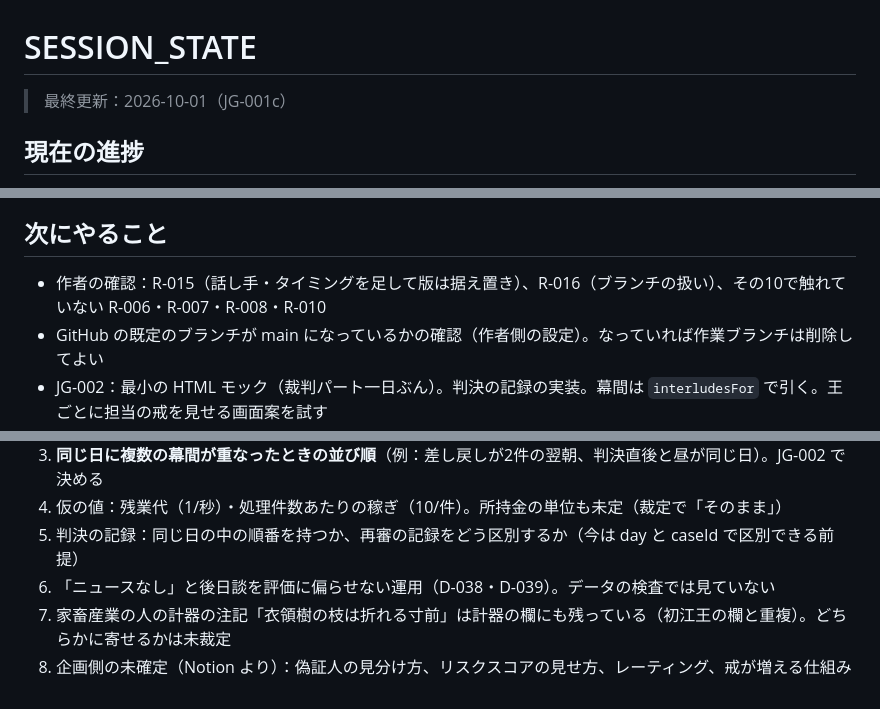
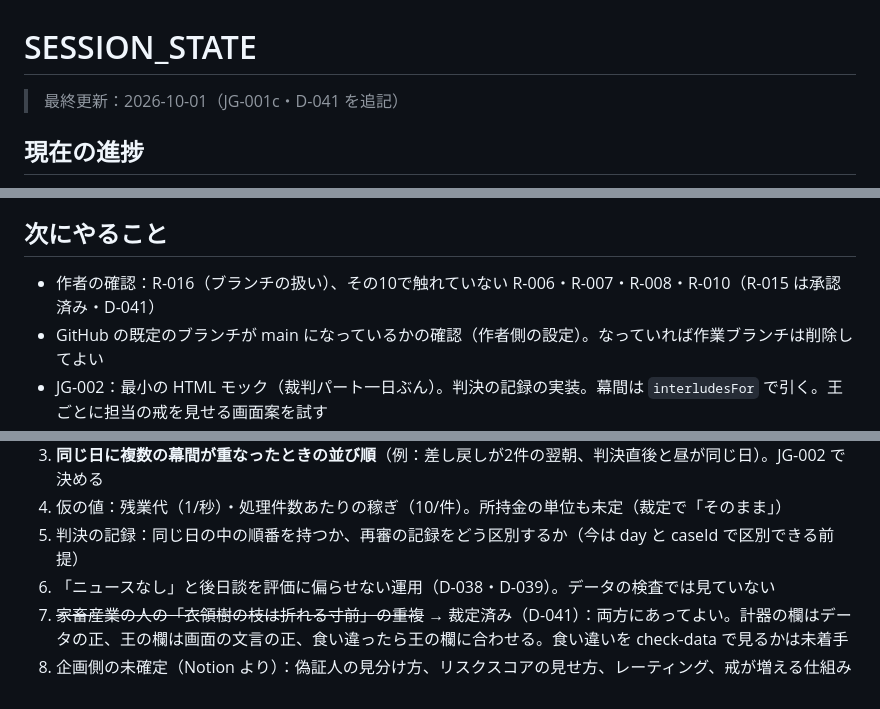
Before and after one commit to kaz6/jigokuPJ, a Markdown page: docs/SESSION_STATE.md, 3 parts joined by grey strips. GitHub-like rendering.

```diff
--- a/docs/SESSION_STATE.md
+++ b/docs/SESSION_STATE.md
@@ -1,6 +1,6 @@
 # SESSION_STATE
 
-> 最終更新：2026-10-01（JG-001c）
+> 最終更新：2026-10-01（JG-001c・D-041 を追記）
 
 ## 現在の進捗
 - JG-001：リポジトリの立ち上げ（docs／data／src/rules.mjs／scripts/check-data.mjs）
@@ -13,7 +13,7 @@
 - ブランチ：作業ブランチ `ccr-183b7758-2wciqq` は main にマージ済みを確認し、同じ名前で新しい main から作り直した。リモートの作業ブランチの削除は失敗（GitHub がまだ既定のブランチとして返している）
 
 ## 次にやること
-- 作者の確認：R-015（話し手・タイミングを足して版は据え置き）、R-016（ブランチの扱い）、その10で触れていない R-006・R-007・R-008・R-010
+- 作者の確認：R-016（ブランチの扱い）、その10で触れていない R-006・R-007・R-008・R-010（R-015 は承認済み・D-041）
 - GitHub の既定のブランチが main になっているかの確認（作者側の設定）。なっていれば作業ブランチは削除してよい
 - JG-002：最小の HTML モック（裁判パート一日ぶん）。判決の記録の実装。幕間は `interludesFor` で引く。王ごとに担当の戒を見せる画面案を試す
 
@@ -24,5 +24,5 @@
 4. 仮の値：残業代（1/秒）・処理件数あたりの稼ぎ（10/件）。所持金の単位も未定（裁定で「そのまま」）
 5. 判決の記録：同じ日の中の順番を持つか、再審の記録をどう区別するか（今は day と caseId で区別できる前提）
 6. 「ニュースなし」と後日談を評価に偏らせない運用（D-038・D-039）。データの検査では見ていない
-7. 家畜産業の人の計器の注記「衣領樹の枝は折れる寸前」は計器の欄にも残っている（初江王の欄と重複）。どちらかに寄せるかは未裁定
+7. ~~家畜産業の人の「衣領樹の枝は折れる寸前」の重複~~ → 裁定済み（D-041）：両方にあってよい。計器の欄はデータの正、王の欄は画面の文言の正、食い違ったら王の欄に合わせる。食い違いを check-data で見るかは未着手
 8. 企画側の未確定（Notion より）：偽証人の見分け方、リスクスコアの見せ方、レーティング、戒が増える仕組み
```
Also changed, not shown: docs/DECISION_LOG.md (+10 -0 lines).
